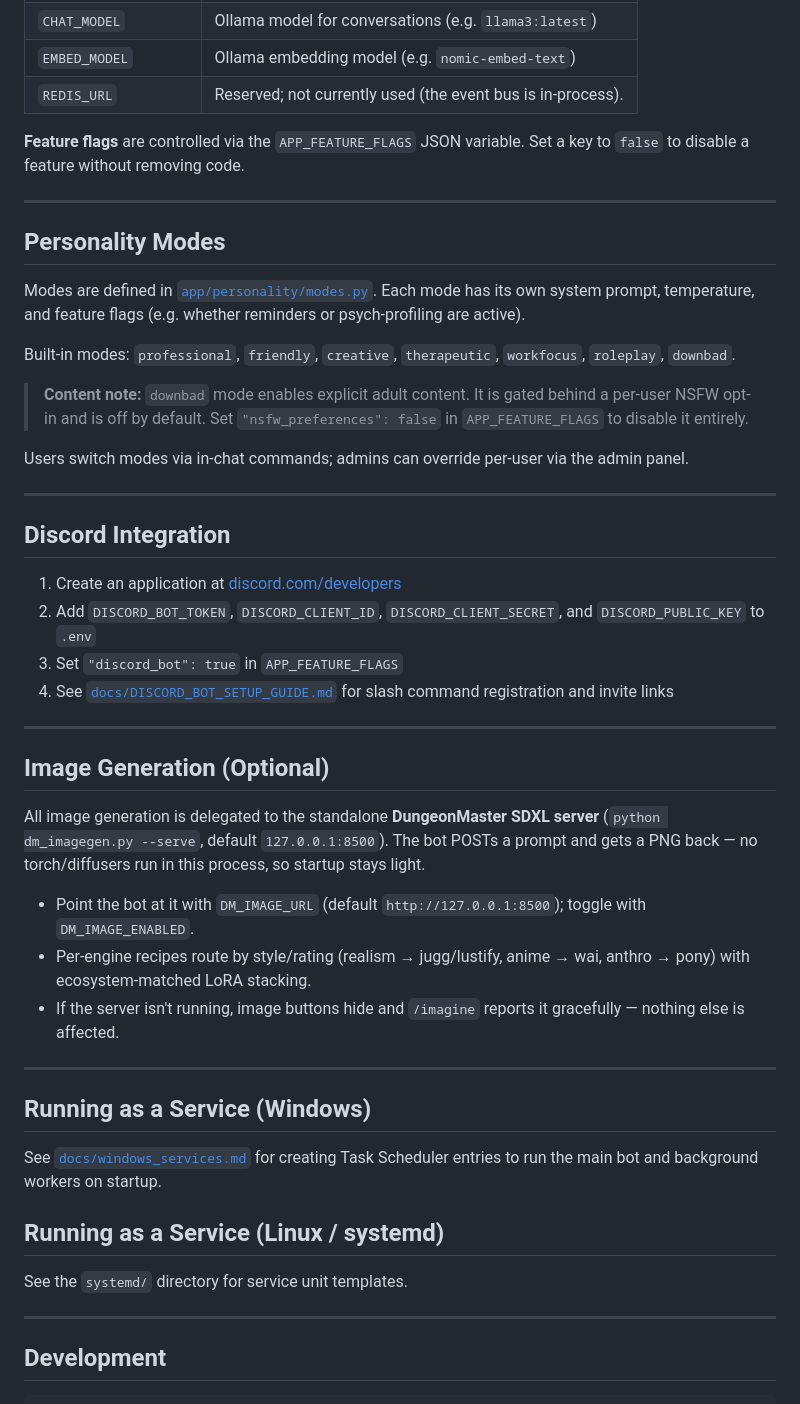
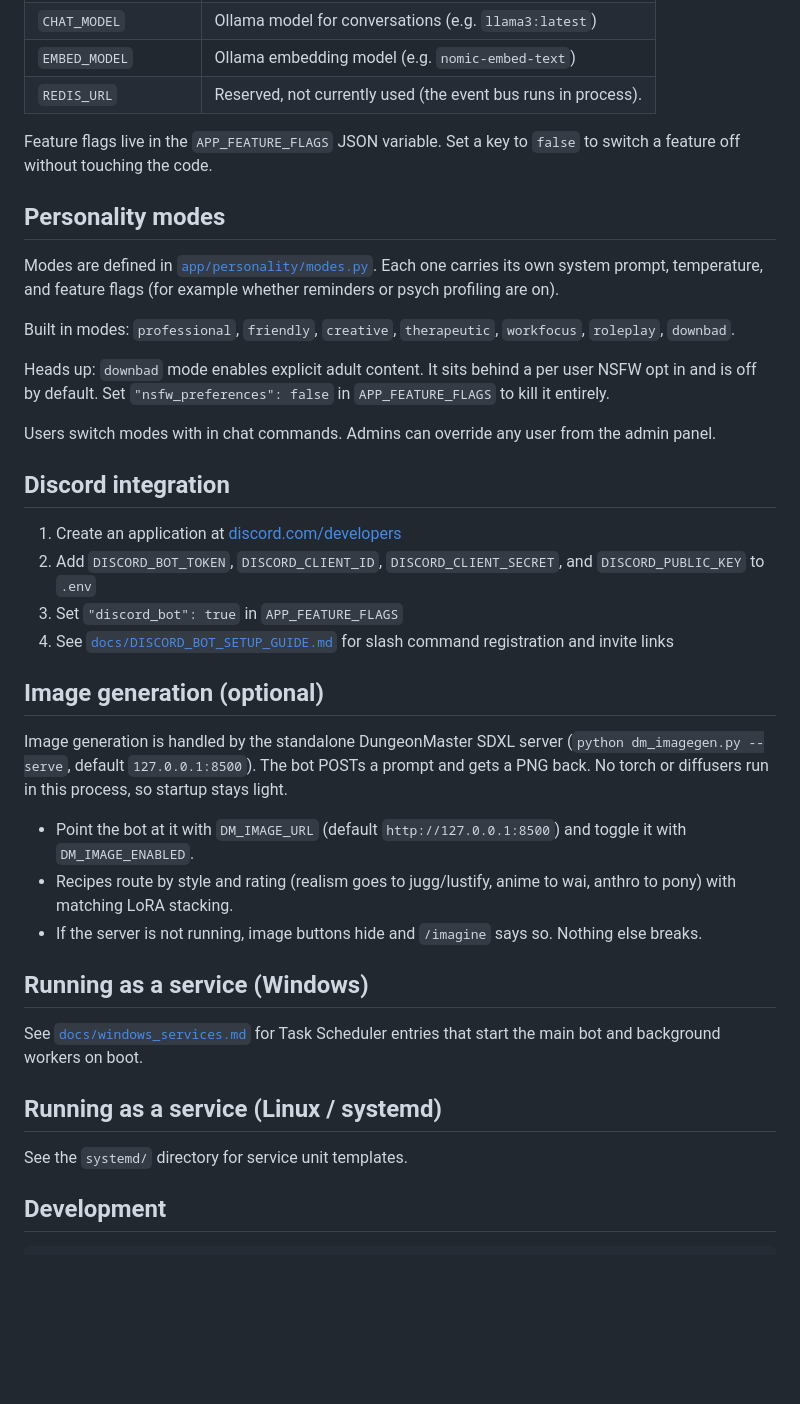
Before and after one commit to Slagathore/wellness-bot, a Markdown page: README.md, the part around one of its changes. Rendered like a GitHub page; blank space fills up the shorter version.

Commit message:
rewrite README in plain voice

```diff
--- a/README.md
+++ b/README.md
@@ -133,54 +123,42 @@ All configuration is via environment variables loaded from `.env`. See [`.env.ex
 | `DATABASE_PATH` | Full path to the SQLite database file |
 | `CHAT_MODEL` | Ollama model for conversations (e.g. `llama3:latest`) |
 | `EMBED_MODEL` | Ollama embedding model (e.g. `nomic-embed-text`) |
-| `REDIS_URL` | Reserved; not currently used (the event bus is in-process). |
+| `REDIS_URL` | Reserved, not currently used (the event bus runs in process). |
 
-**Feature flags** are controlled via the `APP_FEATURE_FLAGS` JSON variable. Set a key to `false` to disable a feature without removing code.
+Feature flags live in the `APP_FEATURE_FLAGS` JSON variable. Set a key to `false` to switch a feature off without touching the code.
 
----
+## Personality modes
 
-## Personality Modes
+Modes are defined in [`app/personality/modes.py`](app/personality/modes.py). Each one carries its own system prompt, temperature, and feature flags (for example whether reminders or psych profiling are on).
 
-Modes are defined in [`app/personality/modes.py`](app/personality/modes.py). Each mode has its own system prompt, temperature, and feature flags (e.g. whether reminders or psych-profiling are active).
+Built in modes: `professional`, `friendly`, `creative`, `therapeutic`, `workfocus`, `roleplay`, `downbad`.
 
-Built-in modes: `professional`, `friendly`, `creative`, `therapeutic`, `workfocus`, `roleplay`, `downbad`.
+Heads up: `downbad` mode enables explicit adult content. It sits behind a per user NSFW opt in and is off by default. Set `"nsfw_preferences": false` in `APP_FEATURE_FLAGS` to kill it entirely.
 
-> **Content note:** `downbad` mode enables explicit adult content. It is gated behind a per-user NSFW opt-in and is off by default. Set `"nsfw_preferences": false` in `APP_FEATURE_FLAGS` to disable it entirely.
+Users switch modes with in chat commands. Admins can override any user from the admin panel.
 
-Users switch modes via in-chat commands; admins can override per-user via the admin panel.
-
----
-
-## Discord Integration
+## Discord integration
 
 1. Create an application at [discord.com/developers](https://discord.com/developers/applications)
 2. Add `DISCORD_BOT_TOKEN`, `DISCORD_CLIENT_ID`, `DISCORD_CLIENT_SECRET`, and `DISCORD_PUBLIC_KEY` to `.env`
 3. Set `"discord_bot": true` in `APP_FEATURE_FLAGS`
 4. See [`docs/DISCORD_BOT_SETUP_GUIDE.md`](docs/DISCORD_BOT_SETUP_GUIDE.md) for slash command registration and invite links
 
----
+## Image generation (optional)
 
-## Image Generation (Optional)
+Image generation is handled by the standalone DungeonMaster SDXL server (`python dm_imagegen.py --serve`, default `127.0.0.1:8500`). The bot POSTs a prompt and gets a PNG back. No torch or diffusers run in this process, so startup stays light.
 
-All image generation is delegated to the standalone **DungeonMaster SDXL server**
-(`python dm_imagegen.py --serve`, default `127.0.0.1:8500`). The bot POSTs a prompt
-and gets a PNG back — no torch/diffusers run in this process, so startup stays light.
+- Point the bot at it with `DM_IMAGE_URL` (default `http://127.0.0.1:8500`) and toggle it with `DM_IMAGE_ENABLED`.
+- Recipes route by style and rating (realism goes to jugg/lustify, anime to wai, anthro to pony) with matching LoRA stacking.
+- If the server is not running, image buttons hide and `/imagine` says so. Nothing else breaks.
 
-- Point the bot at it with `DM_IMAGE_URL` (default `http://127.0.0.1:8500`); toggle with `DM_IMAGE_ENABLED`.
-- Per-engine recipes route by style/rating (realism → jugg/lustify, anime → wai, anthro → pony) with ecosystem-matched LoRA stacking.
-- If the server isn't running, image buttons hide and `/imagine` reports it gracefully — nothing else is affected.
+## Running as a service (Windows)
 
----
+See [`docs/windows_services.md`](docs/windows_services.md) for Task Scheduler entries that start the main bot and background workers on boot.
 
-## Running as a Service (Windows)
-
-See [`docs/windows_services.md`](docs/windows_services.md) for creating Task Scheduler entries to run the main bot and background workers on startup.
-
-## Running as a Service (Linux / systemd)
+## Running as a service (Linux / systemd)
 
 See the `systemd/` directory for service unit templates.
-
----
 
 ## Development
 
```
Also changed, not shown: other parts of README.md (+35 -53 lines).
